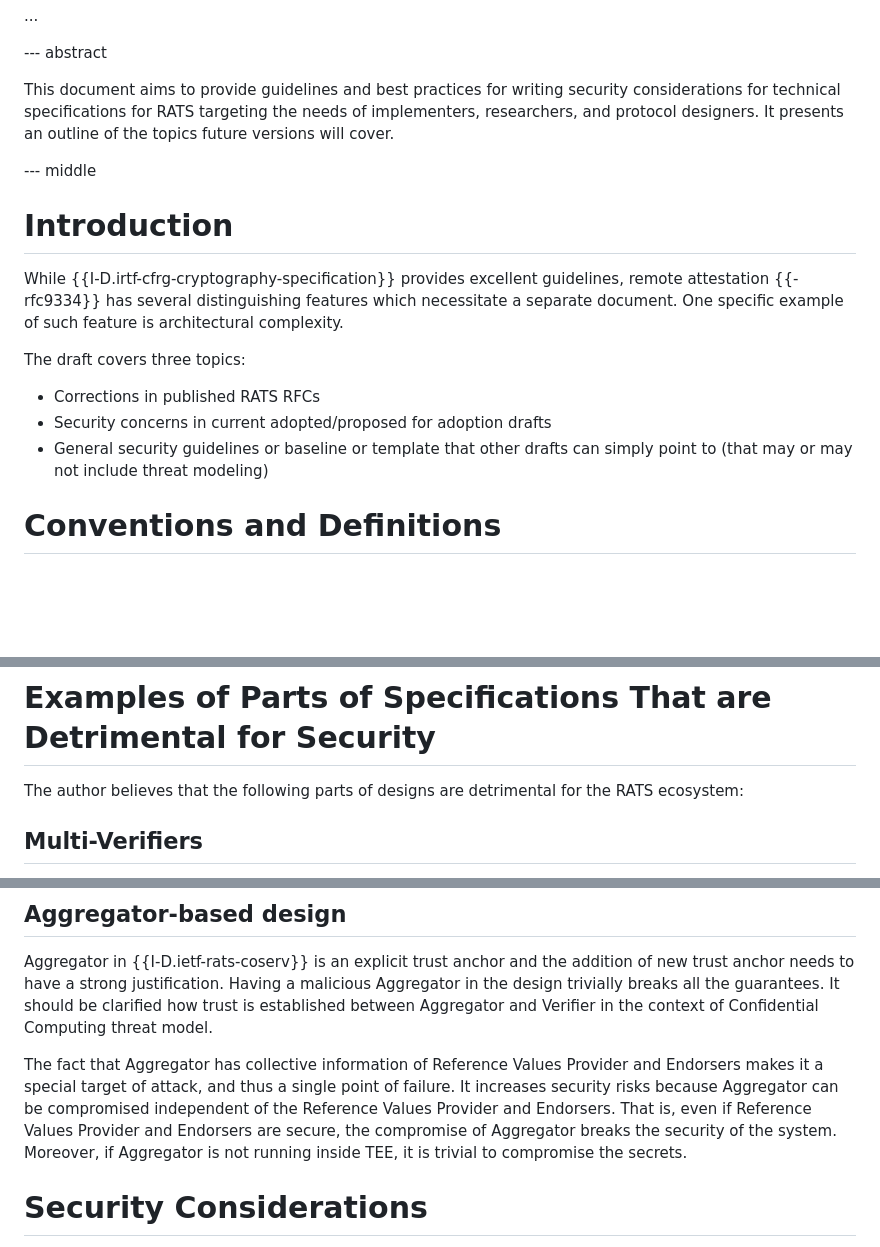
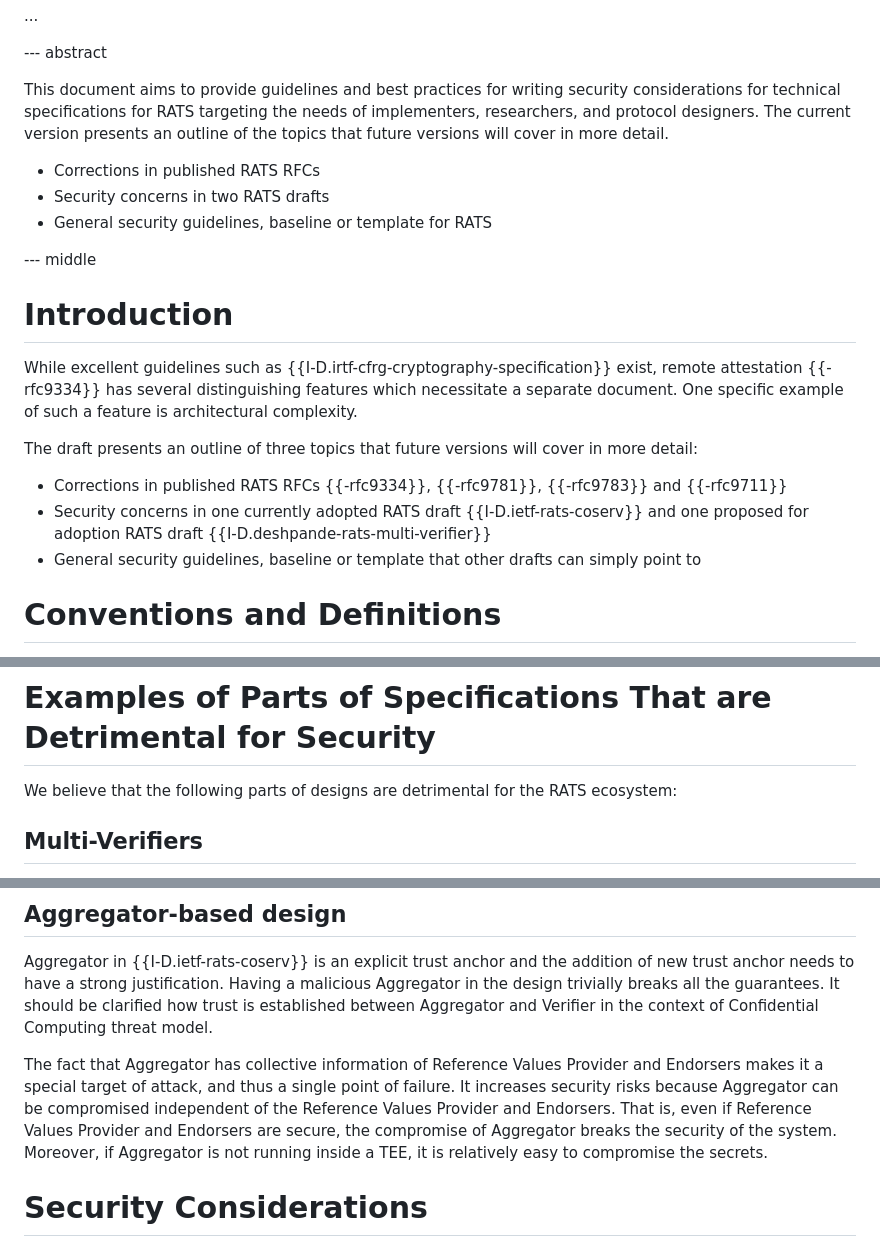
Before and after one commit to muhammad-usama-sardar/rats-sec-cons, a Markdown page: draft-sardar-rats-sec-cons.md, 3 parts joined by grey strips. Drawn GitHub-style; blank space fills up the shorter version.

```diff
--- a/draft-sardar-rats-sec-cons.md
+++ b/draft-sardar-rats-sec-cons.md
@@ -116,21 +116,27 @@ tive 95/46/EC (General Data Protection Regulation) (Text with EEA relevance)"
 This document aims to provide guidelines and best practices for writing
    security considerations for technical specifications for RATS
    targeting the needs of implementers, researchers, and protocol
-   designers. It presents an outline of the topics future versions will cover.
+   designers. The current version presents an outline of the topics that future versions
+   will cover in more detail.
 
+* Corrections in published RATS RFCs
+* Security concerns in two RATS drafts
+* General security guidelines, baseline or template for RATS
 
 --- middle
 
 # Introduction
 
-While {{I-D.irtf-cfrg-cryptography-specification}} provides excellent guidelines, remote attestation {{-rfc9334}}
+While excellent guidelines such as {{I-D.irtf-cfrg-cryptography-specification}} exist, remote attestation {{-rfc9334}}
 has several distinguishing features which necessitate a separate document.
-One specific example of such feature is architectural complexity.
+One specific example of such a feature is architectural complexity.
 
-The draft covers three topics:
-* Corrections in published RATS RFCs
-* Security concerns in current adopted/proposed for adoption drafts
-* General security guidelines or baseline or template that other drafts can simply point to (that may or may not include threat modeling)
+The draft presents an outline of three topics that future versions will cover in more detail:
+
+* Corrections in published RATS RFCs {{-rfc9334}}, {{-rfc9781}}, {{-rfc9783}} and {{-rfc9711}}
+* Security concerns in one currently adopted RATS draft {{I-D.ietf-rats-coserv}} and one proposed for
+adoption RATS draft {{I-D.deshpande-rats-multi-verifier}}
+* General security guidelines, baseline or template that other drafts can simply point to
 
 
 
@@ -266,7 +272,7 @@ For replay protection, nonce should *always* be derived remotely (for example, b
 
 # Examples of Parts of Specifications That are Detrimental for Security
 
-The author believes that the following parts of designs are detrimental for the RATS ecosystem:
+We believe that the following parts of designs are detrimental for the RATS ecosystem:
 
 ## Multi-Verifiers
 The design of multi-verifiers {{I-D.deshpande-rats-multi-verifier}} not only increases security risks
@@ -286,7 +292,7 @@ makes it a special target of attack, and thus a single point of failure. It incr
 risks because Aggregator can be compromised independent of the Reference Values Provider and
 Endorsers. That is, even if Reference Values Provider and Endorsers are secure, the compromise
 of Aggregator breaks the security of the system.
-Moreover, if Aggregator is not running inside TEE, it is trivial to compromise the secrets.
+Moreover, if Aggregator is not running inside a TEE, it is relatively easy to compromise the secrets.
 
 
 # Security Considerations
```
Also changed, not shown: other parts of draft-sardar-rats-sec-cons.md (+14 -11 lines).
